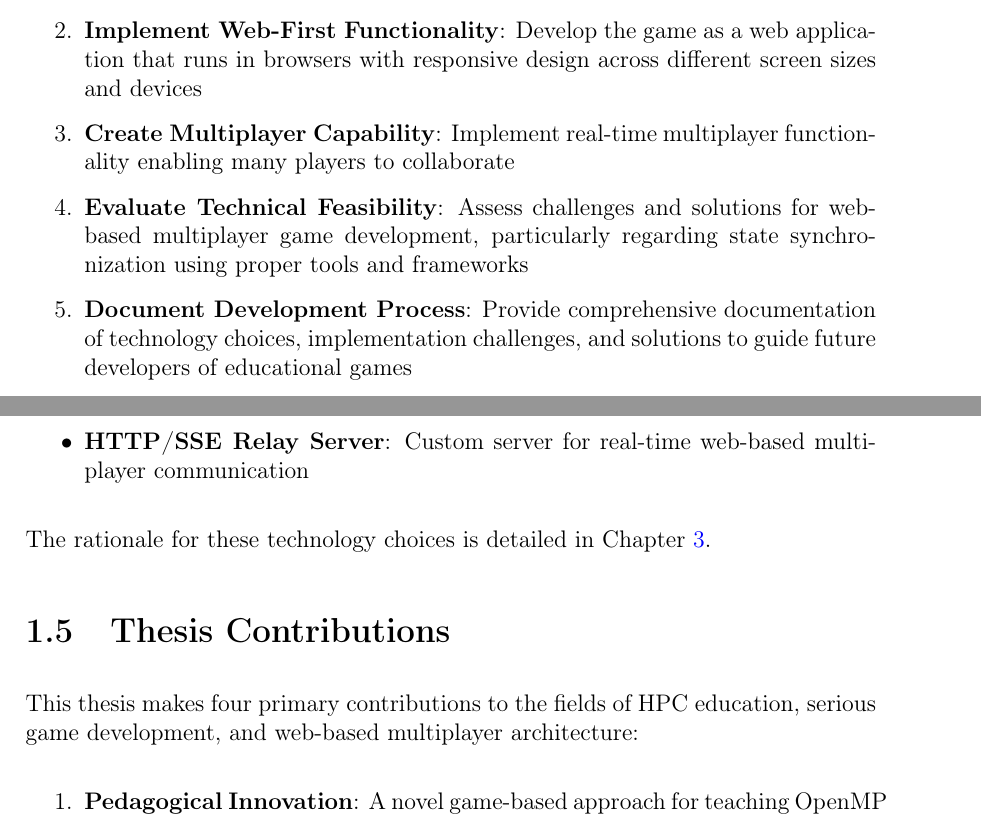
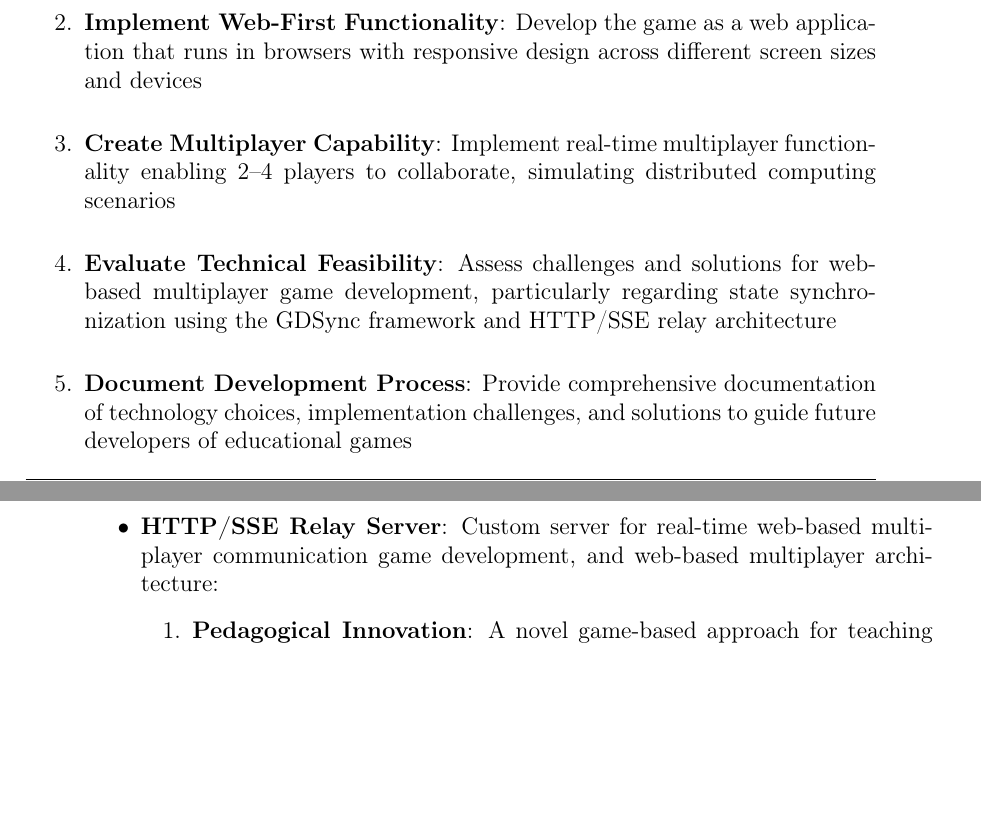
Before and after one commit to Siponek/HPC-thesis, a LaTeX thesis (main.tex, which reads chapters/01-introduction.tex): two parts of pages 22 and 24 of 170 before the commit and two parts of pages 22 and 23 of 160 after it, joined at a grey line, cut so that both start at the same text, the shorter picture padded with empty space. Compiled offline with pdfLaTeX.

Commit message:
refactor: moved  'Core Concept' to methodology chapter and updated introduction to reflect this change

```diff
--- a/chapters/01-introduction.tex
+++ b/chapters/01-introduction.tex
@@ -98,9 +97,9 @@ The primary objective of this thesis is to develop a functional serious game pro
 
 	\item \textbf{Implement Web-First Functionality}: Develop the game as a web application that runs in browsers with responsive design across different screen sizes and devices
 
-	\item \textbf{Create Multiplayer Capability}: Implement real-time multiplayer functionality enabling many players to collaborate
+	\item \textbf{Create Multiplayer Capability}: Implement real-time multiplayer functionality enabling 2--4 players to collaborate, simulating distributed computing scenarios
 
-	\item \textbf{Evaluate Technical Feasibility}: Assess challenges and solutions for web-based multiplayer game development, particularly regarding state synchronization using proper tools and frameworks
+	\item \textbf{Evaluate Technical Feasibility}: Assess challenges and solutions for web-based multiplayer game development, particularly regarding state synchronization using the GDSync framework and HTTP/SSE relay architecture
 
 	\item \textbf{Document Development Process}: Provide comprehensive documentation of technology choices, implementation challenges, and solutions to guide future developers of educational games
 \end{enumerate}
@@ -142,10 +120,0 @@ The game is built using open-source technologies:
-	\item \textbf{HTTP/SSE Relay Server}: Custom server for real-time web-based multiplayer communication
-\end{itemize}
-
-The rationale for these technology choices is detailed in Chapter~\ref{ch:methodology}.
-
-%-----------------------------------------------------------------------
-\section{Thesis Contributions}
-\label{sec:contributions}
-
-This thesis makes four primary contributions to the fields of HPC education, serious game development, and web-based multiplayer architecture:
@@ -152,3 +124,5 @@ This thesis makes four primary contributions to the fields of HPC education, ser
+\item \textbf{HTTP/SSE Relay Server}: Custom server for real-time web-based multiplayer communication
+game development, and web-based multiplayer architecture:
 
 \begin{enumerate}
 	\item \textbf{Pedagogical Innovation}: A novel game-based approach for teaching OpenMP shared-memory parallelism and sequential vs. parallel execution comparison, directly inspired by successful physical classroom experiments, with systematic mapping between game mechanics and parallel computing paradigms. Additionally, demonstrates that fundamental HPC concepts can be taught effectively without requiring students to first master complex programming languages like C/C++, reducing cognitive load.
```
Also changed, not shown: chapters/03-methodology.tex (+20 -0 lines), chapters/01-introduction.tex (26 more changed lines).
